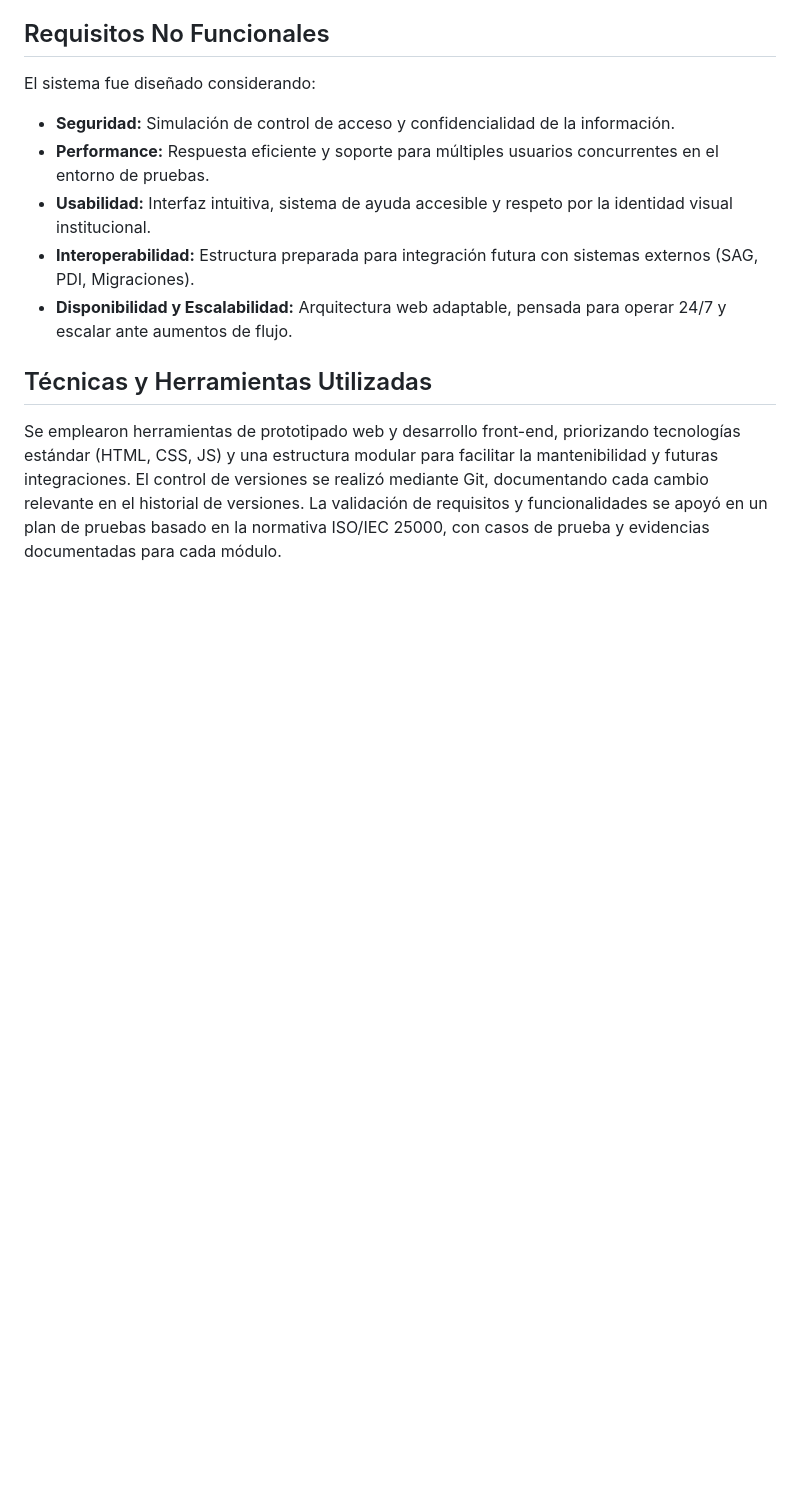
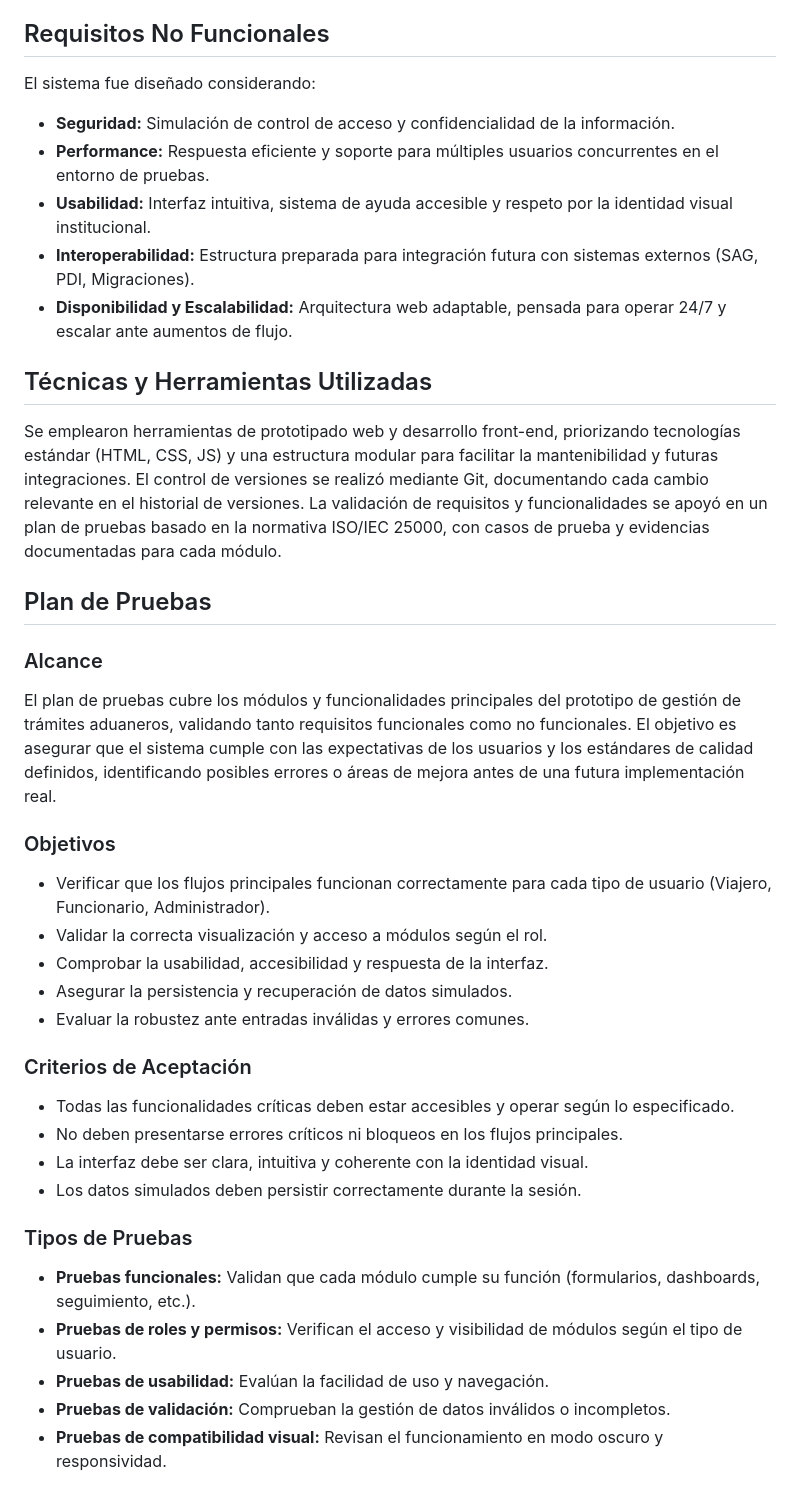
Before and after one commit to PyKydo/AduanasCL, a Markdown page: README.md, the part around the change printed below. GitHub-like rendering; blank space fills up the shorter version.

Commit message:
README mucho más completo

```diff
--- a/README.md
+++ b/README.md
@@ -32,3 +32,33 @@ El sistema fue diseñado considerando:
 ## Técnicas y Herramientas Utilizadas
 
 Se emplearon herramientas de prototipado web y desarrollo front-end, priorizando tecnologías estándar (HTML, CSS, JS) y una estructura modular para facilitar la mantenibilidad y futuras integraciones. El control de versiones se realizó mediante Git, documentando cada cambio relevante en el historial de versiones. La validación de requisitos y funcionalidades se apoyó en un plan de pruebas basado en la normativa ISO/IEC 25000, con casos de prueba y evidencias documentadas para cada módulo.
+
+## Plan de Pruebas
+
+### Alcance
+
+El plan de pruebas cubre los módulos y funcionalidades principales del prototipo de gestión de trámites aduaneros, validando tanto requisitos funcionales como no funcionales. El objetivo es asegurar que el sistema cumple con las expectativas de los usuarios y los estándares de calidad definidos, identificando posibles errores o áreas de mejora antes de una futura implementación real.
+
+### Objetivos
+
+- Verificar que los flujos principales funcionan correctamente para cada tipo de usuario (Viajero, Funcionario, Administrador).
+- Validar la correcta visualización y acceso a módulos según el rol.
+- Comprobar la usabilidad, accesibilidad y respuesta de la interfaz.
+- Asegurar la persistencia y recuperación de datos simulados.
+- Evaluar la robustez ante entradas inválidas y errores comunes.
+
+### Criterios de Aceptación
+
+- Todas las funcionalidades críticas deben estar accesibles y operar según lo especificado.
+- No deben presentarse errores críticos ni bloqueos en los flujos principales.
+- La interfaz debe ser clara, intuitiva y coherente con la identidad visual.
+- Los datos simulados deben persistir correctamente durante la sesión.
+
+### Tipos de Pruebas
+
+- **Pruebas funcionales:** Validan que cada módulo cumple su función (formularios, dashboards, seguimiento, etc.).
+- **Pruebas de roles y permisos:** Verifican el acceso y visibilidad de módulos según el tipo de usuario.
+- **Pruebas de usabilidad:** Evalúan la facilidad de uso y navegación.
+- **Pruebas de validación:** Comprueban la gestión de datos inválidos o incompletos.
+- **Pruebas de compatibilidad visual:** Revisan el funcionamiento en modo oscuro y responsividad.
+
```
Also changed, not shown: other parts of README.md (+14 -0 lines).
